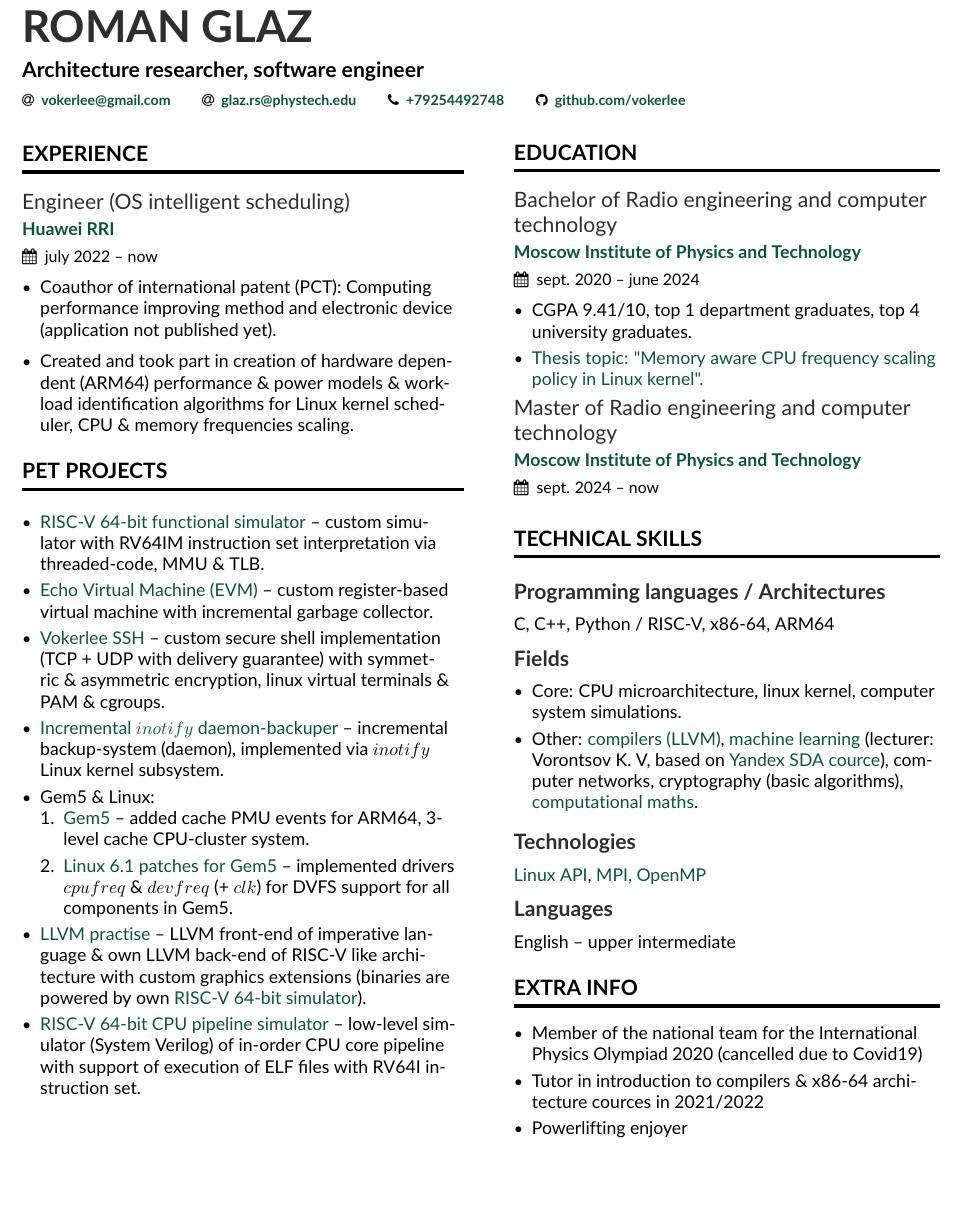
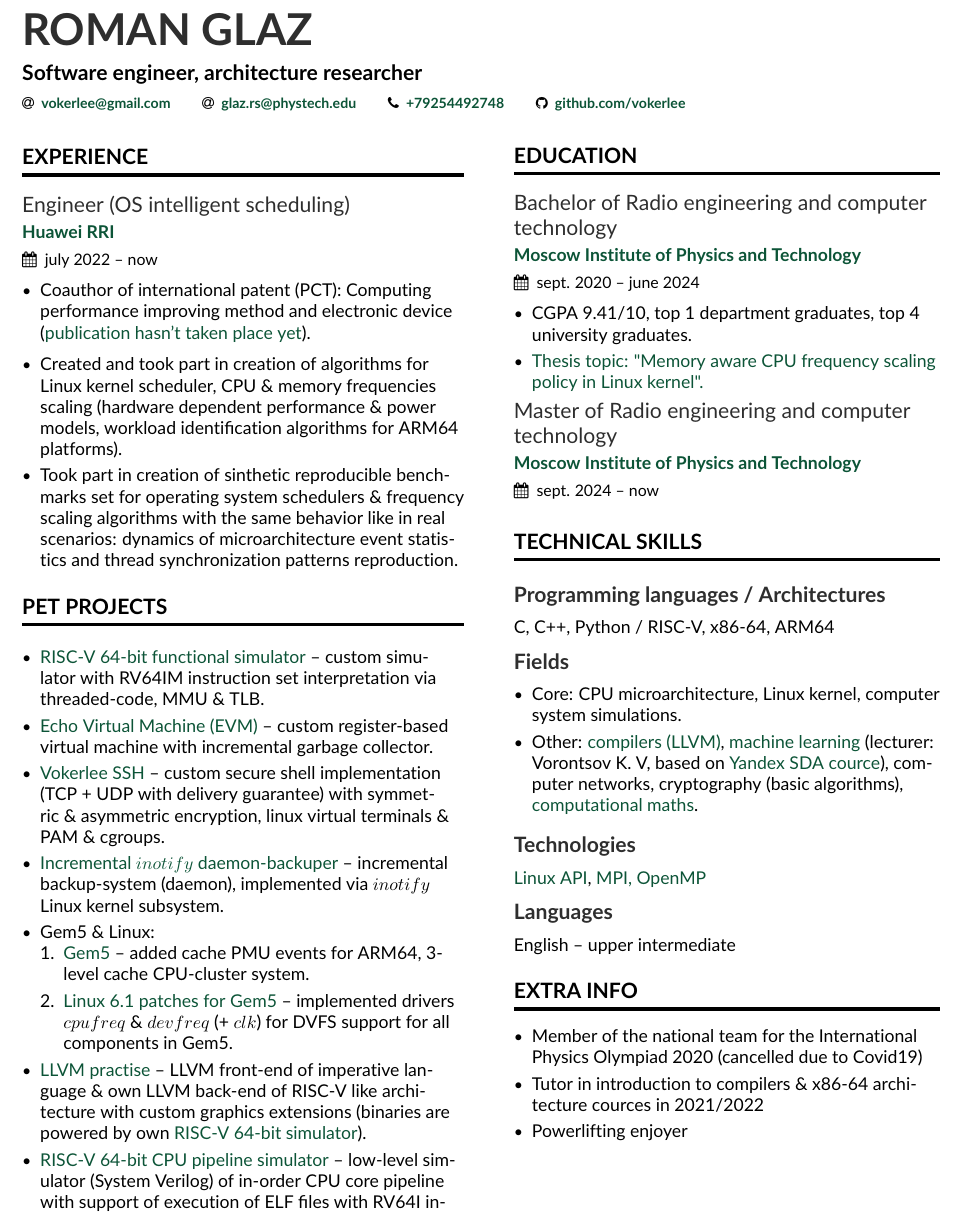
Before and after one commit to Vokerlee/roman-glaz-cv, a LaTeX CV (cv.tex, which reads cv_content_leftside.tex, cv_content_rightside.tex): part of the page, cut so that both start at the same text, the shorter picture padded with empty space. Compiled offline with pdfLaTeX.

Commit message:
Update info about experience & skills

```diff
--- a/cv.tex
+++ b/cv.tex
@@ -57,7 +57,7 @@
 
 \begin{document}
     \name{Roman Glaz}
-    \tagline{Architecture researcher, software engineer}
+    \tagline{Software engineer, architecture researcher}
     % \photo{3.3cm}{image.png}
     \personalinfo{
         \href{mailto:vokerlee@gmail.com}{\email{vokerlee@gmail.com}}
--- a/cv_content_leftside.tex
+++ b/cv_content_leftside.tex
@@ -7,11 +7,14 @@
     \cvevent{Engineer (OS intelligent scheduling)}{\href{https://career.huawei.ru/rri/en/}{Huawei RRI}}{july 2022 -- now}{}
     \begin{itemize}
         \item Coauthor of international patent (PCT): Computing performance improving method and
-            electronic device (application not published yet).
+            electronic device (\href{https://news.cision.com/crunchfish/i/pct-timeline,c2902203}
+                                    {publication hasn't taken place yet}).
         \smallskip
-        \item Created and took part in creation of hardware dependent (ARM64) performance \& power models \&
-            workload identification algorithms for Linux kernel scheduler, CPU \& memory frequencies
-            scaling.
+        \item Created and took part in creation of algorithms for Linux kernel scheduler, CPU \& memory frequencies
+            scaling (hardware dependent performance \& power models, workload identification algorithms for ARM64 platforms).
+        \item Took part in creation of sinthetic reproducible benchmarks set for operating system
+            schedulers \& frequency scaling algorithms with the same behavior like in real scenarios:
+            dynamics of microarchitecture event statistics and thread synchronization patterns reproduction.
     \end{itemize}
 
 \cvsection{Pet projects}
--- a/cv_content_rightside.tex
+++ b/cv_content_rightside.tex
@@ -25,8 +25,8 @@
 
     \cvsubsection{Fields}
     \begin{itemize}
-        \item Core: CPU microarchitecture, linux kernel, computer system simulations.
-        \item Other: \href{https://github.com/Vokerlee/riscv64-simulator/tree/griscv_llvm_sim}{compilers (LLVM)},
+        \item Core: CPU microarchitecture, Linux kernel, computer system simulations.
+        \item Other: \href{https://github.com/Vokerlee/llvm-practice}{compilers (LLVM)},
             \href{https://github.com/Vokerlee/machine-learning-mipt}{machine learning} (lecturer: Vorontsov K. V, based on
             \href{https://dataschool.yandex.com}{Yandex SDA cource}), computer networks,
             cryptography (basic algorithms),
```
Also changed, not shown: cv.pdf, cv_content_leftside.tex (5 more changed lines).
